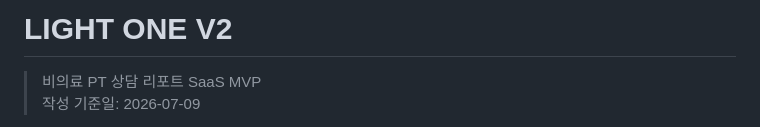
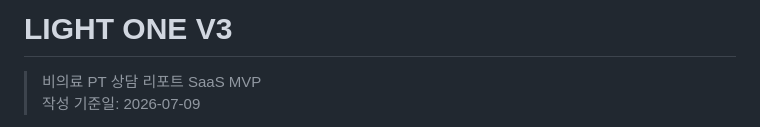
Before and after one commit to gggwang210-commits/LIGHT1V3, a Markdown page: README.md, the part around the change. Drawn GitHub-style.

Commit message:
Update project version from V2 to V3

```diff
--- a/README.md
+++ b/README.md
@@ -1,4 +1,4 @@
-# LIGHT ONE V2
+# LIGHT ONE V3
 
 > 비의료 PT 상담 리포트 SaaS MVP
 > 작성 기준일: 2026-07-09
```
